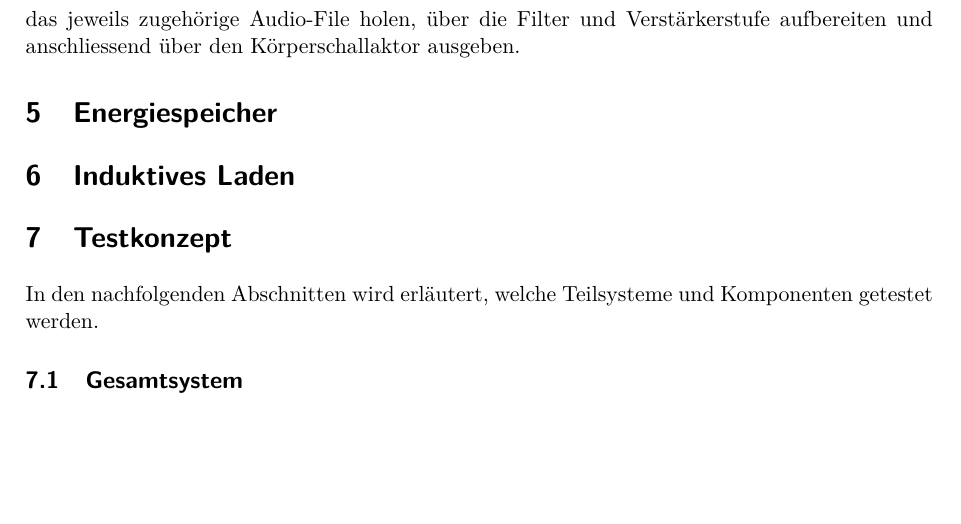
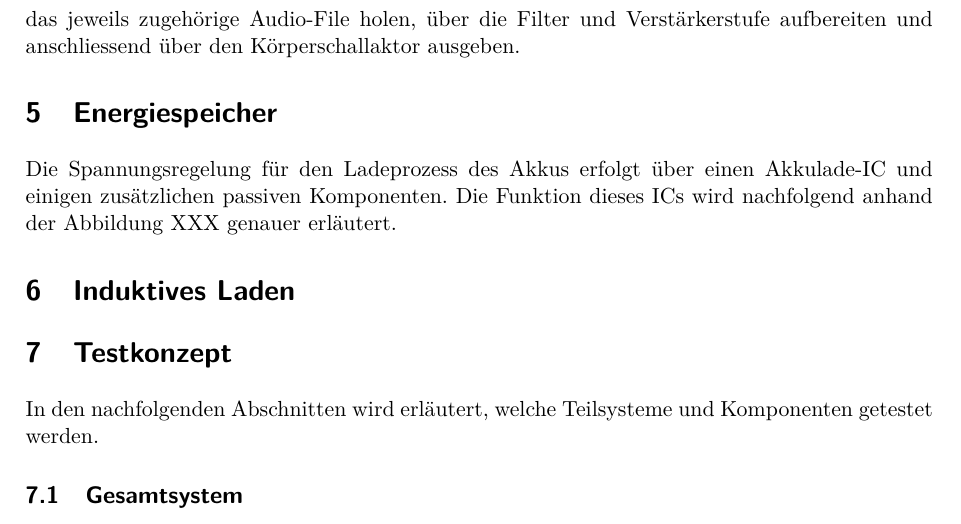
Before and after one commit to chan123chan/Pflichtenheft_Fachlicher_Teil_P4, a LaTeX document (Pflichtenheft.tex, which reads input/Energiespeicher.tex): part of page 10 of 10 before the commit and part of page 10 of 11 after it, cut so that both start at the same text, the shorter picture padded with empty space. Compiled offline with pdfLaTeX.

Commit message:
Energiespeicher - erster Versuch

```diff
--- a/input/Energiespeicher.tex
+++ b/input/Energiespeicher.tex
@@ -1 +1,4 @@
 \section{Energiespeicher}
+
+
+Die Spannungsregelung für den Ladeprozess des Akkus erfolgt über einen Akkulade-IC und einigen zusätzlichen passiven Komponenten. Die Funktion dieses ICs wird nachfolgend anhand der Abbildung XXX genauer erläutert.
```
